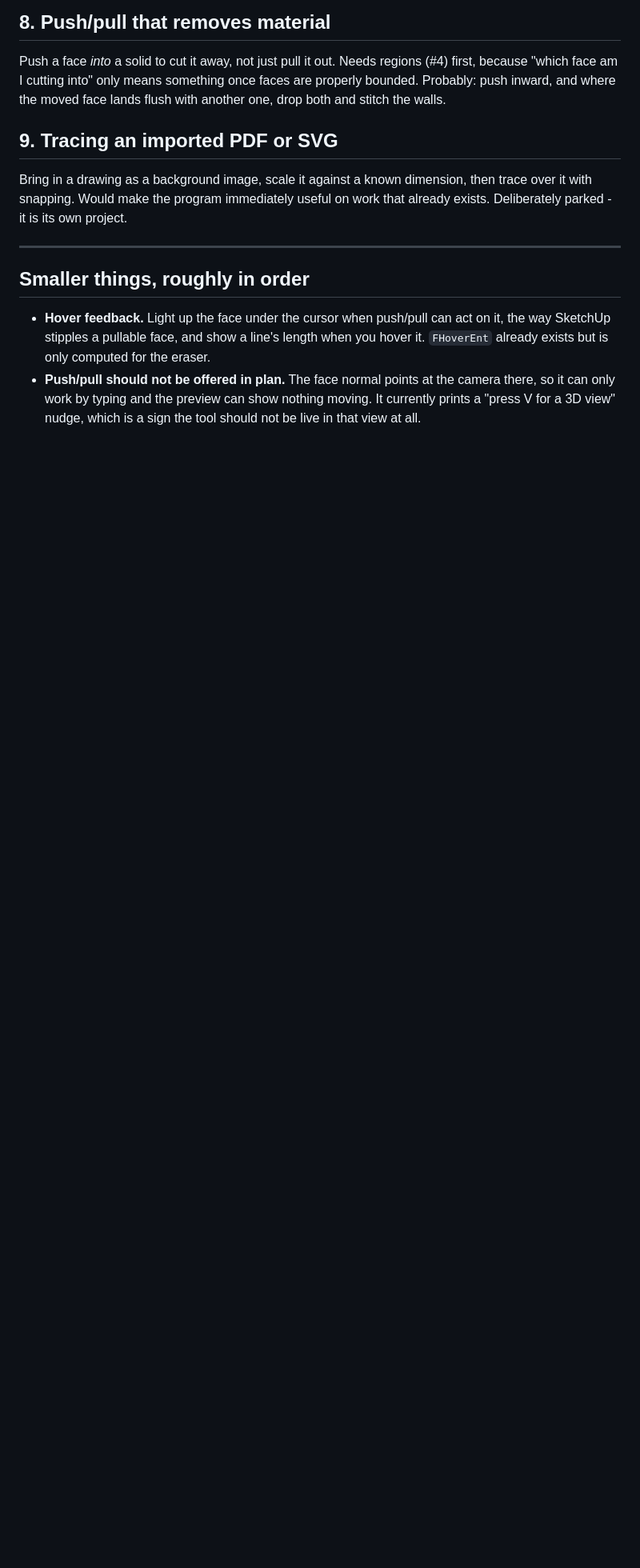
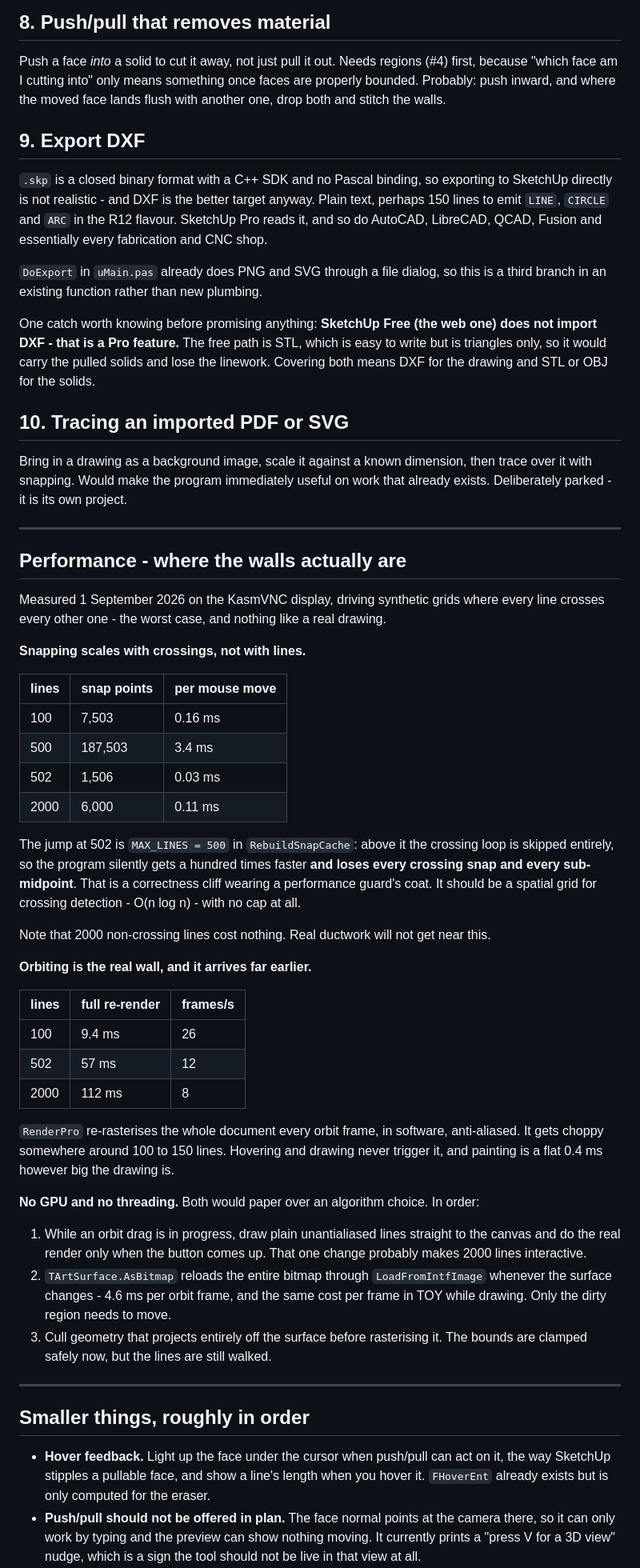
Before and after one commit to TonyStone31/noella-etch-a-sketch, a Markdown page: TODO.md, the part around one of its changes. Shown at 80% size. GitHub-like rendering; blank space fills up the shorter version.

Commit message:
Record where the performance walls are, and DXF rather than .skp
Measured rather than guessed, on synthetic grids where every line crosses
every other - the worst case, nothing like a real drawing.

Snapping scales with crossings, not with lines: 100 lines is 7,503 snap
points and 0.16 ms a move, 500 lines is 187,503 points and 3.4 ms. At 502
it drops to 1,506 points and 0.03 ms, because MAX_LINES = 500 skips the
crossing loop entirely above that - so the program silently gets a hundred
times faster and loses every crossing snap and every sub-midpoint. A
correctness cliff wearing a performance guard's coat.

Orbiting is the real wall and arrives much earlier: RenderPro re-rasterises
the whole document every frame, 9.4 ms at 100 lines, 57 ms at 502, 112 ms
at 2000. Choppy somewhere around 100 to 150 lines. Hovering never triggers
it and painting is flat at 0.4 ms whatever the drawing.

None of that wants a GPU or threads. Draw plain lines during an orbit drag
and render properly on release; stop reloading the whole bitmap when only a
region changed; cull what projects off the surface.

Exporting to SketchUp directly is not realistic - .skp is closed, with a
C++ SDK and no Pascal binding - and DXF is the better target anyway, since
every fabrication shop reads it. DoExport already does PNG and SVG, so it
is a third branch in an existing function. SketchUp Free does not import
DXF, though; that is Pro only, and the free path is triangles-only STL.

Co-Authored-By: Claude Opus 5 (1M context) <noreply@anthropic.com>

```diff
--- a/TODO.md
+++ b/TODO.md
@@ -104,11 +104,80 @@ regions (#4) first, because "which face am I cutting into" only means
 something once faces are properly bounded. Probably: push inward, and where
 the moved face lands flush with another one, drop both and stitch the walls.
 
-## 9. Tracing an imported PDF or SVG
+## 9. Export DXF
+
+`.skp` is a closed binary format with a C++ SDK and no Pascal binding, so
+exporting to SketchUp directly is not realistic - and DXF is the better
+target anyway. Plain text, perhaps 150 lines to emit `LINE`, `CIRCLE` and
+`ARC` in the R12 flavour. SketchUp Pro reads it, and so do AutoCAD,
+LibreCAD, QCAD, Fusion and essentially every fabrication and CNC shop.
+
+`DoExport` in `uMain.pas` already does PNG and SVG through a file dialog, so
+this is a third branch in an existing function rather than new plumbing.
+
+One catch worth knowing before promising anything: **SketchUp Free (the web
+one) does not import DXF - that is a Pro feature.** The free path is STL,
+which is easy to write but is triangles only, so it would carry the pulled
+solids and lose the linework. Covering both means DXF for the drawing and
+STL or OBJ for the solids.
+
+## 10. Tracing an imported PDF or SVG
 
 Bring in a drawing as a background image, scale it against a known dimension,
 then trace over it with snapping. Would make the program immediately useful
 on work that already exists. Deliberately parked - it is its own project.
+
+---
+
+## Performance - where the walls actually are
+
+Measured 1 September 2026 on the KasmVNC display, driving synthetic grids
+where every line crosses every other one - the worst case, and nothing like
+a real drawing.
+
+**Snapping scales with crossings, not with lines.**
+
+| lines | snap points | per mouse move |
+|-------|-------------|----------------|
+| 100   | 7,503       | 0.16 ms        |
+| 500   | 187,503     | 3.4 ms         |
+| 502   | 1,506       | 0.03 ms        |
+| 2000  | 6,000       | 0.11 ms        |
+
+The jump at 502 is `MAX_LINES = 500` in `RebuildSnapCache`: above it the
+crossing loop is skipped entirely, so the program silently gets a hundred
+times faster **and loses every crossing snap and every sub-midpoint**. That
+is a correctness cliff wearing a performance guard's coat. It should be a
+spatial grid for crossing detection - O(n log n) - with no cap at all.
+
+Note that 2000 non-crossing lines cost nothing. Real ductwork will not get
+near this.
+
+**Orbiting is the real wall, and it arrives far earlier.**
+
+| lines | full re-render | frames/s |
+|-------|----------------|----------|
+| 100   | 9.4 ms         | 26       |
+| 502   | 57 ms          | 12       |
+| 2000  | 112 ms         | 8        |
+
+`RenderPro` re-rasterises the whole document every orbit frame, in software,
+anti-aliased. It gets choppy somewhere around 100 to 150 lines. Hovering and
+drawing never trigger it, and painting is a flat 0.4 ms however big the
+drawing is.
+
+**No GPU and no threading.** Both would paper over an algorithm choice. In
+order:
+
+1. While an orbit drag is in progress, draw plain unantialiased lines
+   straight to the canvas and do the real render only when the button comes
+   up. That one change probably makes 2000 lines interactive.
+2. `TArtSurface.AsBitmap` reloads the entire bitmap through
+   `LoadFromIntfImage` whenever the surface changes - 4.6 ms per orbit frame,
+   and the same cost per frame in TOY while drawing. Only the dirty region
+   needs to move.
+3. Cull geometry that projects entirely off the surface before rasterising
+   it. The bounds are clamped safely now, but the lines are still walked.
 
 ---
 
```
Also changed, not shown: other parts of TODO.md (+2 -3 lines).
